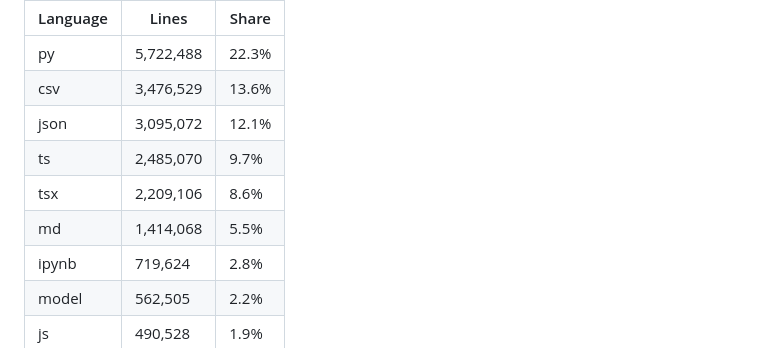
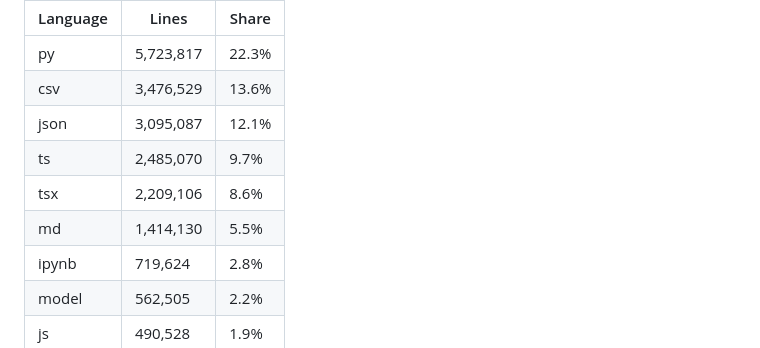
Before and after one commit to Dhiyaahaq33/Dhiyaahaq33, a Markdown page: README.md, the part around one of its changes. GitHub-like rendering.

Commit message:
chore: auto-refresh LOC and contributions

```diff
--- a/README.md
+++ b/README.md
@@ -49,12 +49,12 @@ Literal line counts (`wc -l`) across all repositories, own work + forks combined
 
 | Language | Lines | Share |
 |---|---|---|
-| py | 5,722,488 | 22.3% |
+| py | 5,723,817 | 22.3% |
 | csv | 3,476,529 | 13.6% |
-| json | 3,095,072 | 12.1% |
+| json | 3,095,087 | 12.1% |
 | ts | 2,485,070 | 9.7% |
 | tsx | 2,209,106 | 8.6% |
-| md | 1,414,068 | 5.5% |
+| md | 1,414,130 | 5.5% |
 | ipynb | 719,624 | 2.8% |
 | model | 562,505 | 2.2% |
 | js | 490,528 | 1.9% |
```
Also changed, not shown: other parts of README.md (+1 -1 lines), loc-chart.png, 1 other file.
